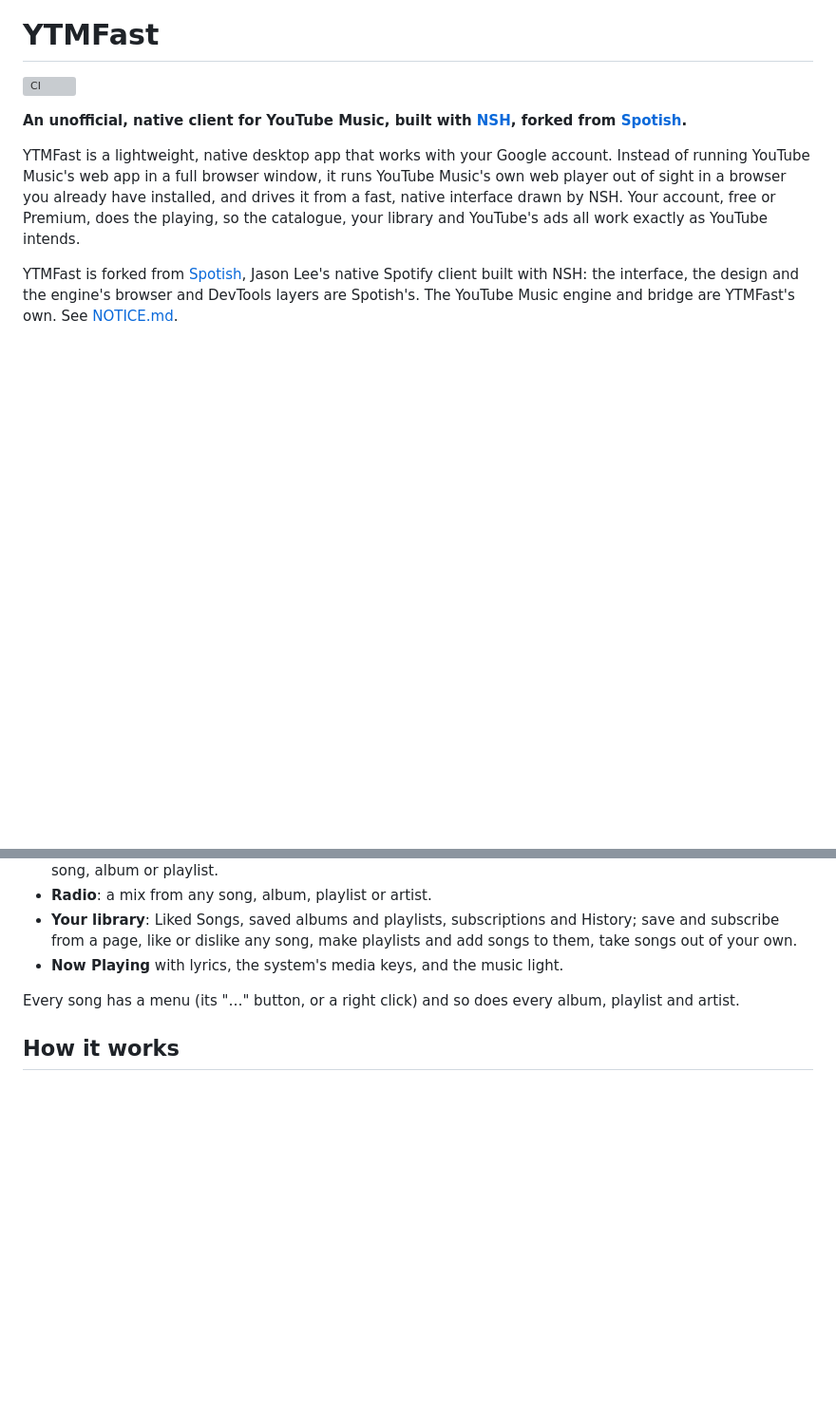
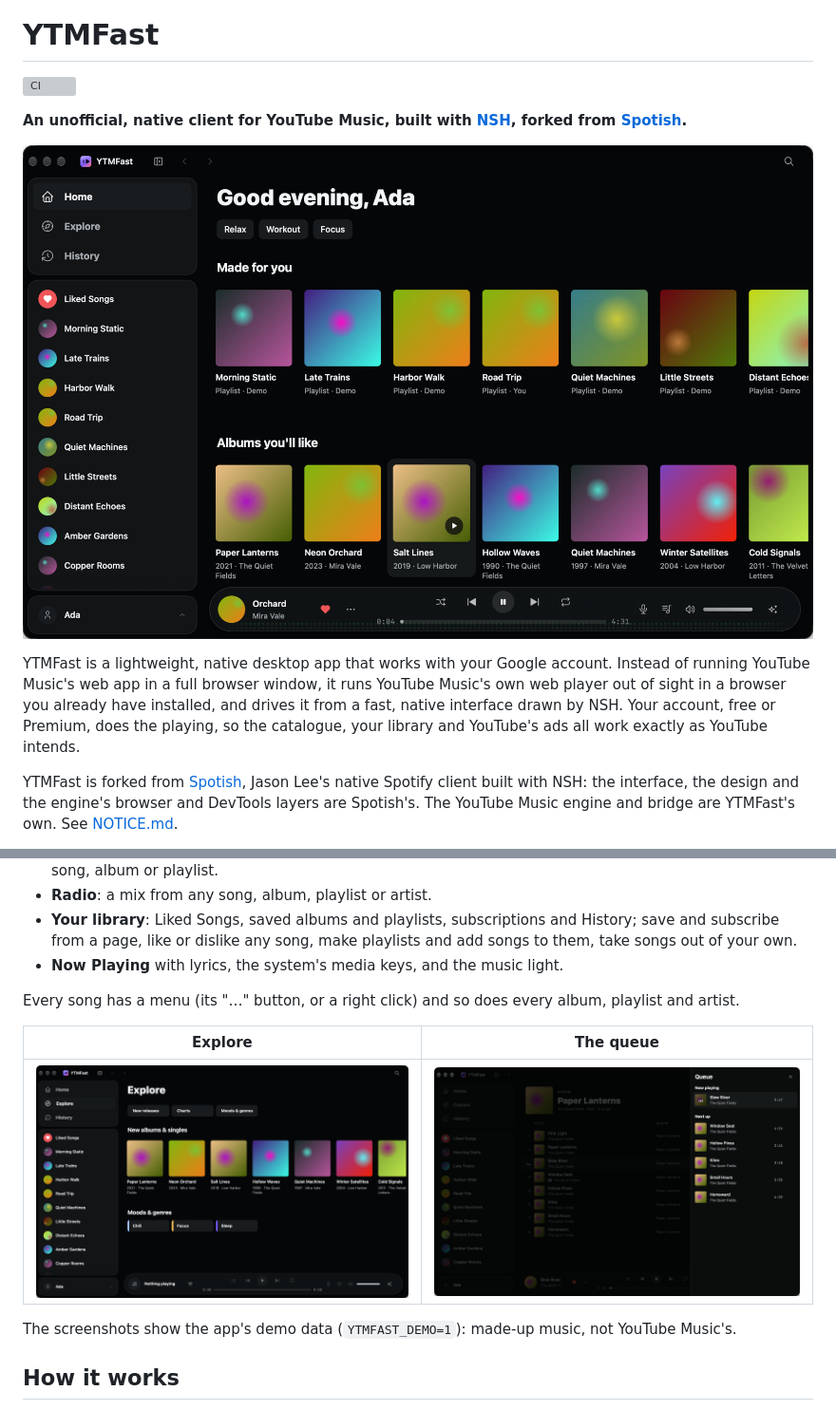
Before and after one commit to niuguy/ytmfast, a Markdown page: README.md, 2 parts joined by grey strips. Shown at 95% size. GitHub-like rendering; pictures changed too: docs/screenshots/explore.png (added), docs/screenshots/home.png (added), docs/screenshots/queue.png (added); blank space fills up the shorter version; grey boxes are pictures that could not be loaded.

Commit message:
docs: Show YTMFast in the README
Screenshots of Home, Explore and the queue, taken from the macOS app on
the demo's made-up music.

Co-Authored-By: Claude Opus 5.5 <noreply@anthropic.com>

```diff
--- a/README.md
+++ b/README.md
@@ -4,6 +4,8 @@
 
 **An unofficial, native client for YouTube Music, built with [NSH](https://nsh.dev), forked from
 [Spotish](https://github.com/huacnlee/spotish).**
+
+![YTMFast's Home: the sidebar with Home, Explore, History and the library, the day's rows of covers under Home's filter chips, and the player bar along the bottom.](docs/screenshots/home.png)
 
 YTMFast is a lightweight, native desktop app that works with your Google account. Instead of running YouTube
 Music's web app in a full browser window, it runs YouTube Music's own web player out of sight in a browser you
@@ -62,6 +64,12 @@ Rust engine and one TSX interface, drawn natively, not in a web page.
 - **Now Playing** with lyrics, the system's media keys, and the music light.
 
 Every song has a menu (its "…" button, or a right click) and so does every album, playlist and artist.
+
+| Explore | The queue |
+| --- | --- |
+| ![Explore: new releases, charts, and moods and genres as coloured chips.](docs/screenshots/explore.png) | ![The queue panel: the song playing, then what plays next.](docs/screenshots/queue.png) |
+
+The screenshots show the app's demo data (`YTMFAST_DEMO=1`): made-up music, not YouTube Music's.
 
 ## How it works
 
```
